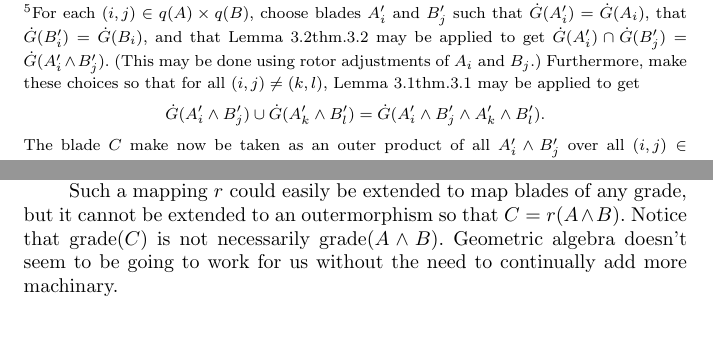
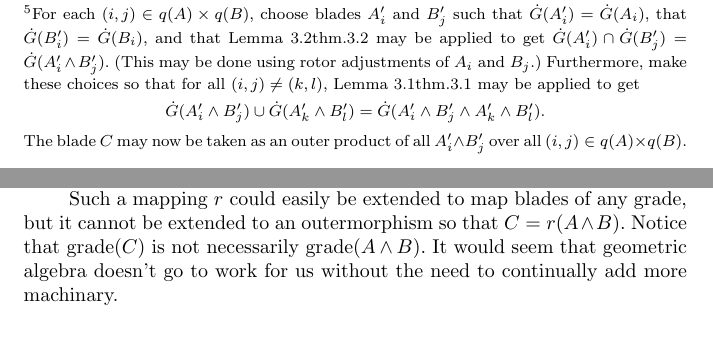
Before and after one commit to spencerparkin/MathPapers, a LaTeX document (AModelOfAlgebraicSetsUsingGA/Parkin_AModelOfAlgebraicSetsUsingGA.tex): two parts of pages 5 and 6 of 6, joined at a grey line, cut so that both start at the same text. Compiled offline with pdfLaTeX.

Commit message:
typeo fix

```diff
--- a/AModelOfAlgebraicSetsUsingGA/Parkin_AModelOfAlgebraicSetsUsingGA.tex
+++ b/AModelOfAlgebraicSetsUsingGA/Parkin_AModelOfAlgebraicSetsUsingGA.tex
@@ -249,7 +249,7 @@ may be applied to get
 \begin{equation*}
 \Gi(A_i'\wedge B_j')\cup\Gi(A_k'\wedge B_l')=\Gi(A_i'\wedge B_j'\wedge A_k'\wedge B_l').
 \end{equation*}
-The blade $C$ make now be taken as an outer product of all $A_i'\wedge B_j'$
+The blade $C$ may now be taken as an outer product of all $A_i'\wedge B_j'$
 over all $(i,j)\in q(A)\times q(B)$.} a blade $C$
 with the property that $\Gi(C)=\Gi(A)\cap\Gi(B)$, but we do not necessarily
 have $\mbox{grade}(C)=\mbox{grade}(A\wedge B)$, showing that a rotor
@@ -298,7 +298,7 @@ function.
 Such a mapping $r$ could easily be extended to map blades of any grade,
 but it cannot be extended to an outermorphism so that $C=r(A\wedge B)$.
 Notice that $\mbox{grade}(C)$ is not necessarily $\mbox{grade}(A\wedge B)$.
-Geometric algebra doesn't seem to be going to work for us without the need
+It would seem that geometric algebra doesn't go to work for us without the need
 to continually add more machinary.
 
 % examine Gi(A ^ B) for general A,B and give boolean expression (using set unions/intersections)
```
Also changed, not shown: AModelOfAlgebraicSetsUsingGA/Parkin_AModelOfAlgebraicSetsUsingGA.pdf.
